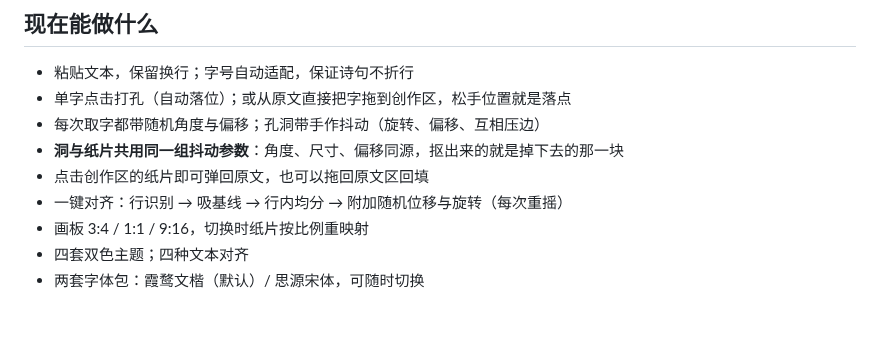
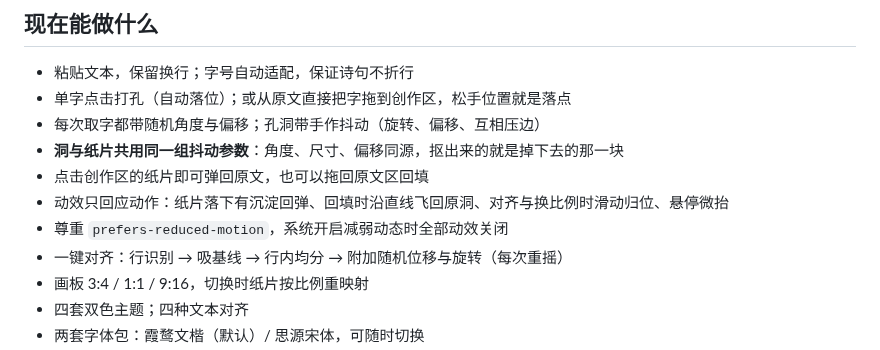
Before and after one commit to wry-tsuki/glyph-punch, a Markdown page: README.md, the part around the change. GitHub-like rendering; blank space fills up the shorter version.

Commit message:
feat: 动作回应型动效 (v0.3.2)
- 回填时纸片沿直线飞回原洞（260ms），落点后再补洞
- 对齐、切比例时纸片 320ms 滑动归位
- 落纸增加沉淀回弹，纸片悬停微抬
- 原文字在按住时下沉，配色切换 300ms 淡入
- 全部动效响应 prefers-reduced-motion

```diff
--- a/README.md
+++ b/README.md
@@ -17,6 +17,8 @@
 - 每次取字都带随机角度与偏移；孔洞带手作抖动（旋转、偏移、互相压边）
 - **洞与纸片共用同一组抖动参数**：角度、尺寸、偏移同源，抠出来的就是掉下去的那一块
 - 点击创作区的纸片即可弹回原文，也可以拖回原文区回填
+- 动效只回应动作：纸片落下有沉淀回弹、回填时沿直线飞回原洞、对齐与换比例时滑动归位、悬停微抬
+- 尊重 `prefers-reduced-motion`，系统开启减弱动态时全部动效关闭
 - 一键对齐：行识别 → 吸基线 → 行内均分 → 附加随机位移与旋转（每次重摇）
 - 画板 3:4 / 1:1 / 9:16，切换时纸片按比例重映射
 - 四套双色主题；四种文本对齐
```
Also changed, not shown: docs/PRD.md (+2 -0 lines), docs/preview.png, 5 other files.
